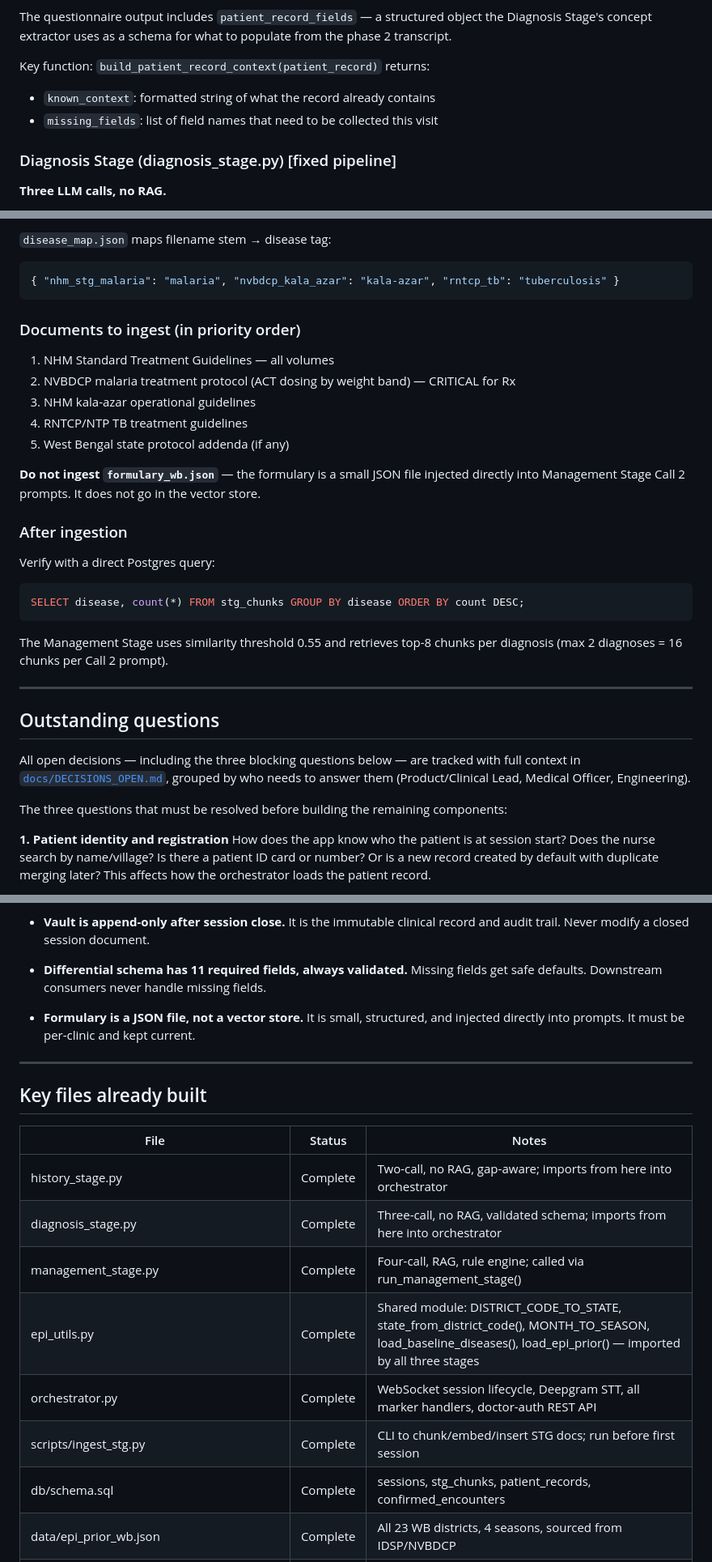
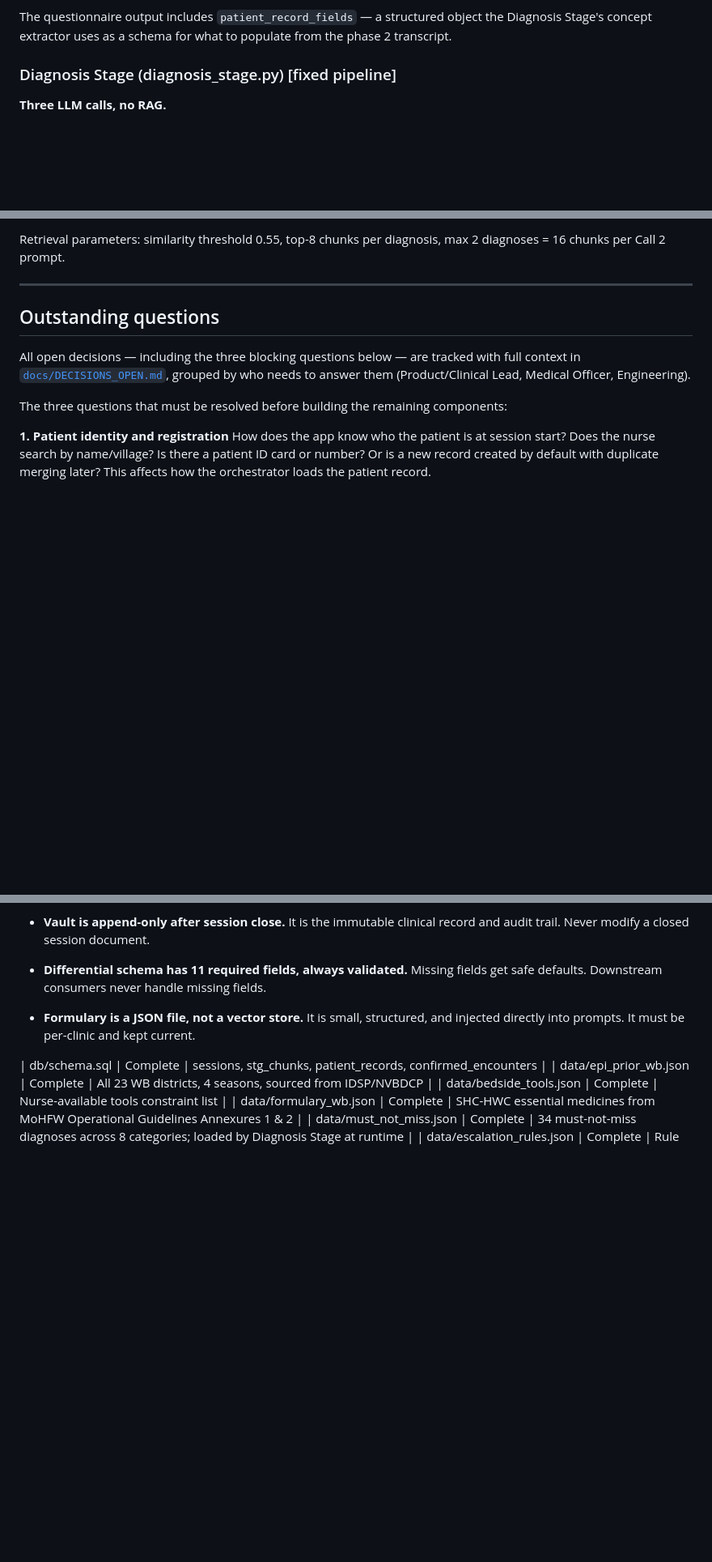
Before and after one commit to drpriyankjain-ship-it/ai-cdst, a Markdown page: CLAUDE.md, 3 parts joined by grey strips. Shown at 81% size. Rendered like a GitHub page; blank space fills up the shorter version.

````diff
--- a/CLAUDE.md
+++ b/CLAUDE.md
@@ -230,10 +228,6 @@ visit type — the agent reasons it from the patient record state.
 The questionnaire output includes `patient_record_fields` — a structured object
 the Diagnosis Stage's concept extractor uses as a schema for what to populate
 from the phase 2 transcript.
-
-Key function: `build_patient_record_context(patient_record)` returns:
-- `known_context`: formatted string of what the record already contains
-- `missing_fields`: list of field names that need to be collected this visit
 
 ### Diagnosis Stage (diagnosis_stage.py)  [fixed pipeline]
 
@@ -487,25 +436,5 @@ python scripts/ingest_stg.py --file docs/nhm_stg_malaria.pdf --disease malaria -
-`disease_map.json` maps filename stem → disease tag:
-```json
-{ "nhm_stg_malaria": "malaria", "nvbdcp_kala_azar": "kala-azar", "rntcp_tb": "tuberculosis" }
-```
-
-### Documents to ingest (in priority order)
-1. NHM Standard Treatment Guidelines — all volumes
-2. NVBDCP malaria treatment protocol (ACT dosing by weight band) — CRITICAL for Rx
-3. NHM kala-azar operational guidelines
-4. RNTCP/NTP TB treatment guidelines
-5. West Bengal state protocol addenda (if any)
-
-**Do not ingest `formulary_wb.json`** — the formulary is a small JSON file injected
-directly into Management Stage Call 2 prompts. It does not go in the vector store.
-
-### After ingestion
-Verify with a direct Postgres query:
-```sql
-SELECT disease, count(*) FROM stg_chunks GROUP BY disease ORDER BY count DESC;
-```
-The Management Stage uses similarity threshold 0.55 and retrieves top-8 chunks per
-diagnosis (max 2 diagnoses = 16 chunks per Call 2 prompt).
+Retrieval parameters: similarity threshold 0.55, top-8 chunks per diagnosis,
+max 2 diagnoses = 16 chunks per Call 2 prompt.
 
 ---
 
@@ -625,18 +519,6 @@ explicit discussion:
 - **Formulary is a JSON file, not a vector store.** It is small, structured,
   and injected directly into prompts. It must be per-clinic and kept current.
 
----
-
-## Key files already built
-
-| File | Status | Notes |
-|---|---|---|
-| history_stage.py | Complete | Two-call, no RAG, gap-aware; imports from here into orchestrator |
-| diagnosis_stage.py | Complete | Three-call, no RAG, validated schema; imports from here into orchestrator |
-| management_stage.py | Complete | Four-call, RAG, rule engine; called via run_management_stage() |
-| epi_utils.py | Complete | Shared module: DISTRICT_CODE_TO_STATE, state_from_district_code(), MONTH_TO_SEASON, load_baseline_diseases(), load_epi_prior() — imported by all three stages |
-| orchestrator.py | Complete | WebSocket session lifecycle, Deepgram STT, all marker handlers, doctor-auth REST API |
-| scripts/ingest_stg.py | Complete | CLI to chunk/embed/insert STG docs; run before first session |
 | db/schema.sql | Complete | sessions, stg_chunks, patient_records, confirmed_encounters |
 | data/epi_prior_wb.json | Complete | All 23 WB districts, 4 seasons, sourced from IDSP/NVBDCP |
 | data/bedside_tools.json | Complete | Nurse-available tools constraint list |
````
Also changed, not shown: other parts of CLAUDE.md (+16 -98 lines).
